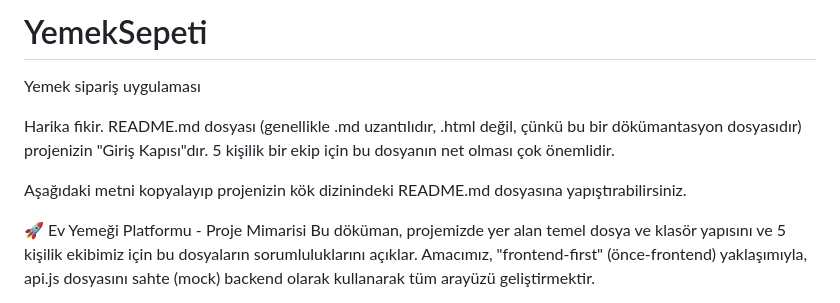
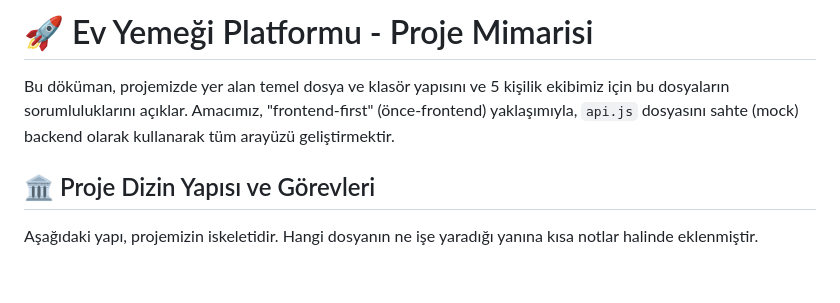
Before and after one commit to 07enesavci/YemekSepeti, a Markdown page: README.md, the part around the change printed below. Rendered like a GitHub page; blank space fills up the shorter version.

```diff
--- a/README.md
+++ b/README.md
@@ -1,10 +1,8 @@
-# YemekSepeti
-Yemek sipariş uygulaması
+# 🚀 Ev Yemeği Platformu - Proje Mimarisi
 
-Harika fikir. README.md dosyası (genellikle .md uzantılıdır, .html değil, çünkü bu bir dökümantasyon dosyasıdır) projenizin "Giriş Kapısı"dır. 5 kişilik bir ekip için bu dosyanın net olması çok önemlidir.
+Bu döküman, projemizde yer alan temel dosya ve klasör yapısını ve 5 kişilik ekibimiz için bu dosyaların sorumluluklarını açıklar. Amacımız, "frontend-first" (önce-frontend) yaklaşımıyla, `api.js` dosyasını sahte (mock) backend olarak kullanarak tüm arayüzü geliştirmektir.
 
-Aşağıdaki metni kopyalayıp projenizin kök dizinindeki README.md dosyasına yapıştırabilirsiniz.
+## 🏛️ Proje Dizin Yapısı ve Görevleri
 
-🚀 Ev Yemeği Platformu - Proje Mimarisi
-Bu döküman, projemizde yer alan temel dosya ve klasör yapısını ve 5 kişilik ekibimiz için bu dosyaların sorumluluklarını açıklar. Amacımız, "frontend-first" (önce-frontend) yaklaşımıyla, api.js dosyasını sahte (mock) backend olarak kullanarak tüm arayüzü geliştirmektir.
+Aşağıdaki yapı, projemizin iskeletidir. Hangi dosyanın ne işe yaradığı yanına kısa notlar halinde eklenmiştir.
 
```
Also changed, not shown: other parts of README.md (+67 -73 lines).
